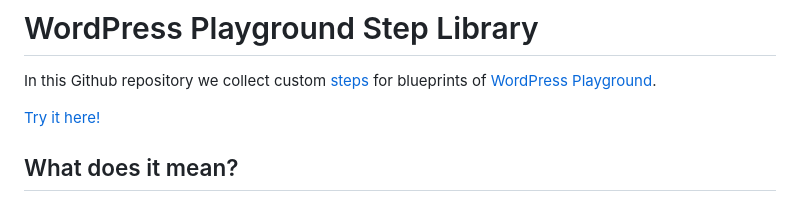
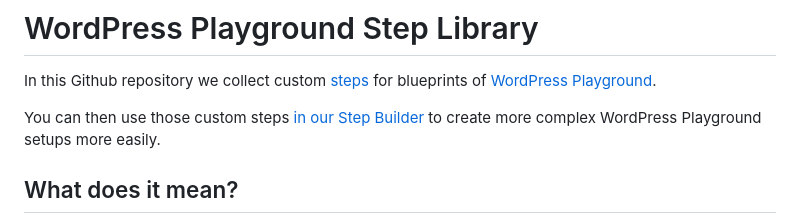
Before and after one commit to akirk/playground-step-library, a Markdown page: README.md, the part around the change. Drawn GitHub-style.

```diff
--- a/README.md
+++ b/README.md
@@ -2,7 +2,7 @@
 
 In this Github repository we collect custom [steps](https://wordpress.github.io/wordpress-playground/blueprints-api/index/) for blueprints of [WordPress Playground](https://wordpress.github.io/wordpress-playground/).
 
-[Try it here!](https://akirk.github.io/playground-step-library/)
+You can then use those custom steps [in our Step Builder](https://akirk.github.io/playground-step-library/) to create more complex WordPress Playground setups more easily.
 
 ## What does it mean?
 
```
